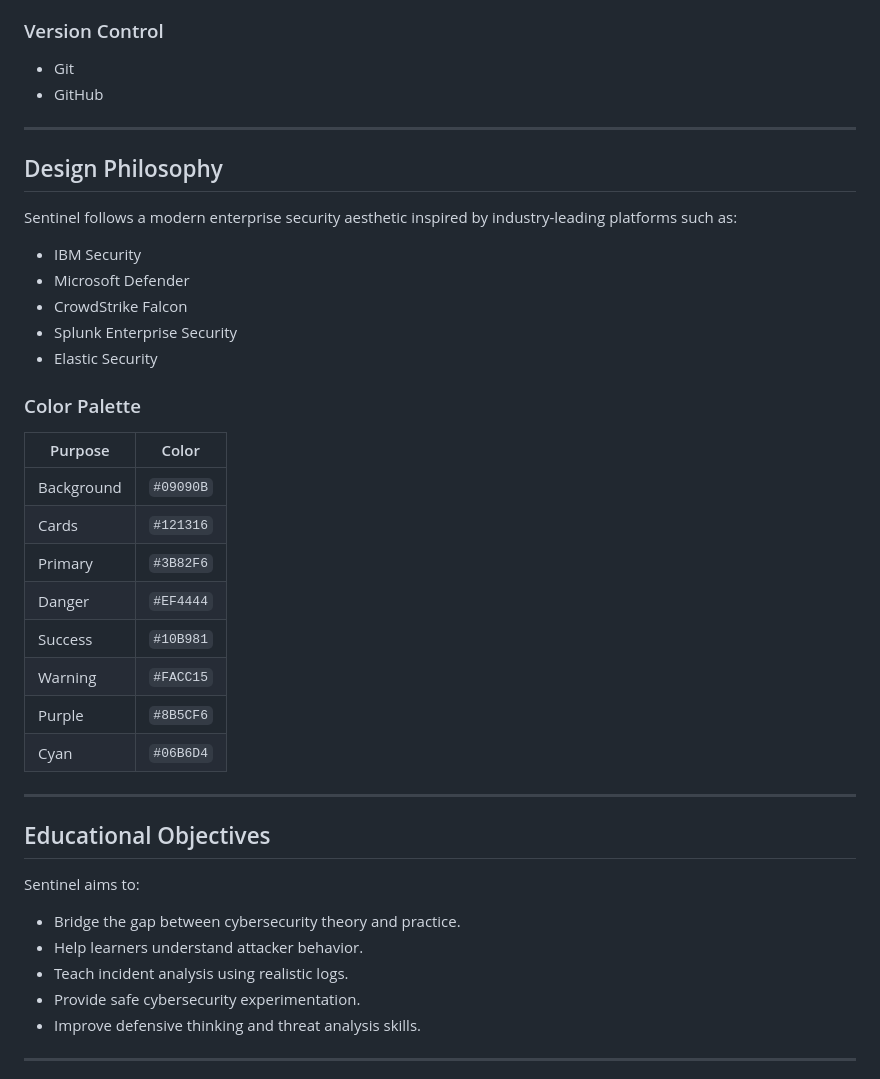
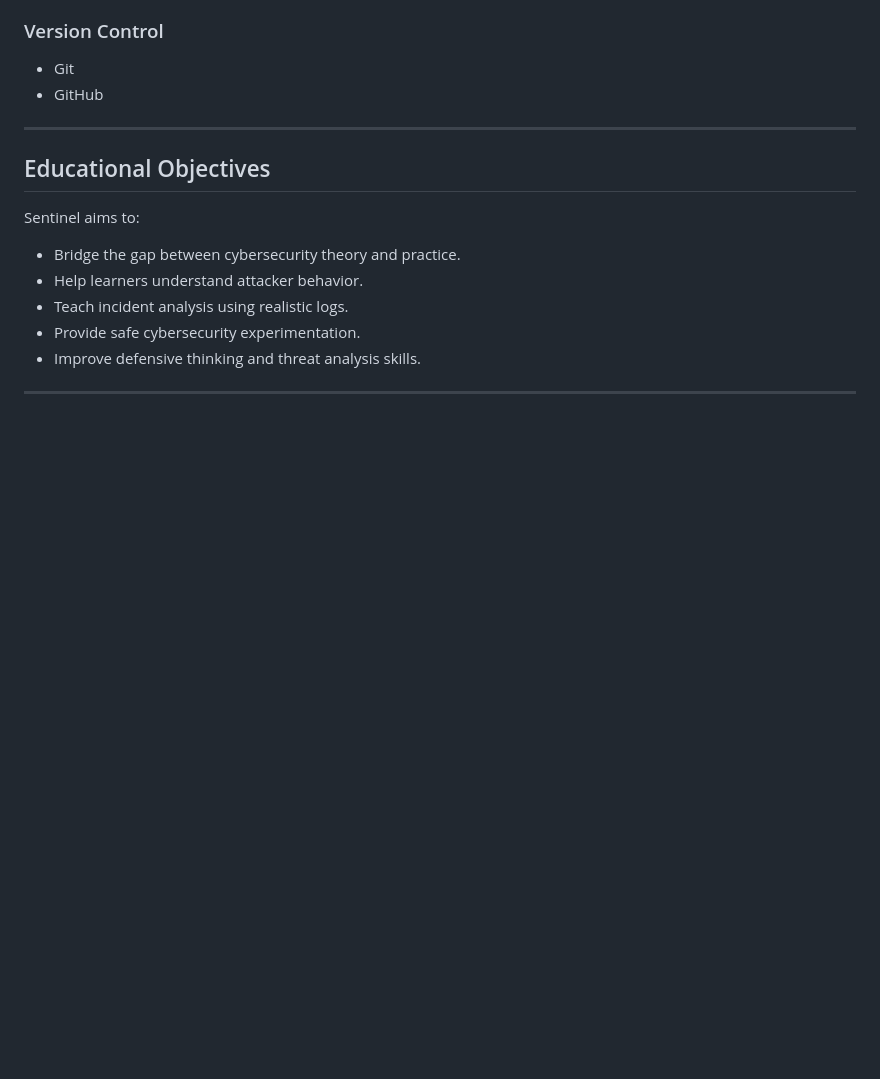
Before and after one commit to AarushNegi/Sentinel, a Markdown page: README.md, the part around the change. Drawn GitHub-style; blank space fills up the shorter version.

```diff
--- a/README.md
+++ b/README.md
@@ -198,32 +198,6 @@ Available scenarios include:
 * GitHub
 
 ---
-
-## Design Philosophy
-
-Sentinel follows a modern enterprise security aesthetic inspired by industry-leading platforms such as:
-
-* IBM Security
-* Microsoft Defender
-* CrowdStrike Falcon
-* Splunk Enterprise Security
-* Elastic Security
-
-### Color Palette
-
-| Purpose    | Color     |
-| ---------- | --------- |
-| Background | `#09090B` |
-| Cards      | `#121316` |
-| Primary    | `#3B82F6` |
-| Danger     | `#EF4444` |
-| Success    | `#10B981` |
-| Warning    | `#FACC15` |
-| Purple     | `#8B5CF6` |
-| Cyan       | `#06B6D4` |
-
----
-
 ## Educational Objectives
 
 Sentinel aims to:
```
